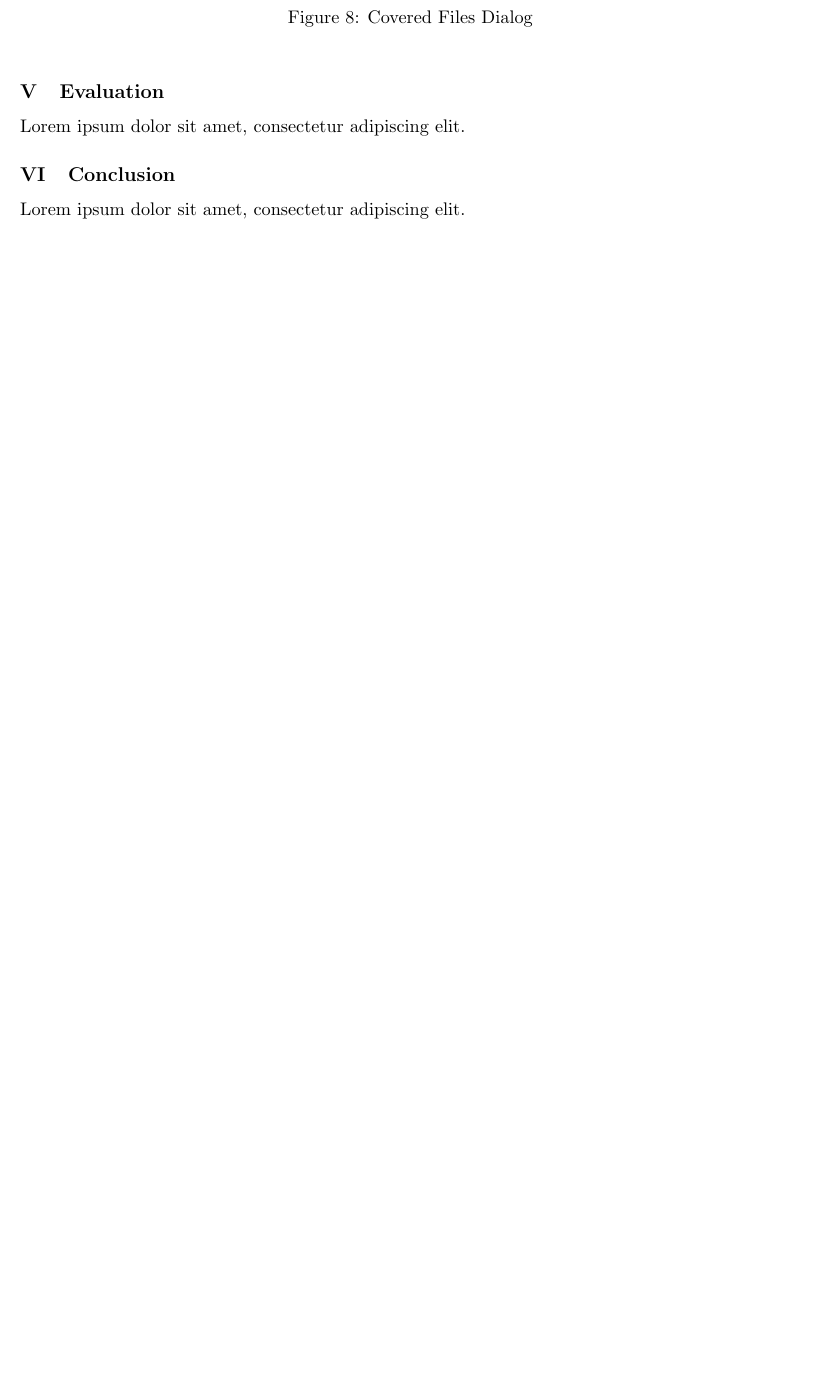
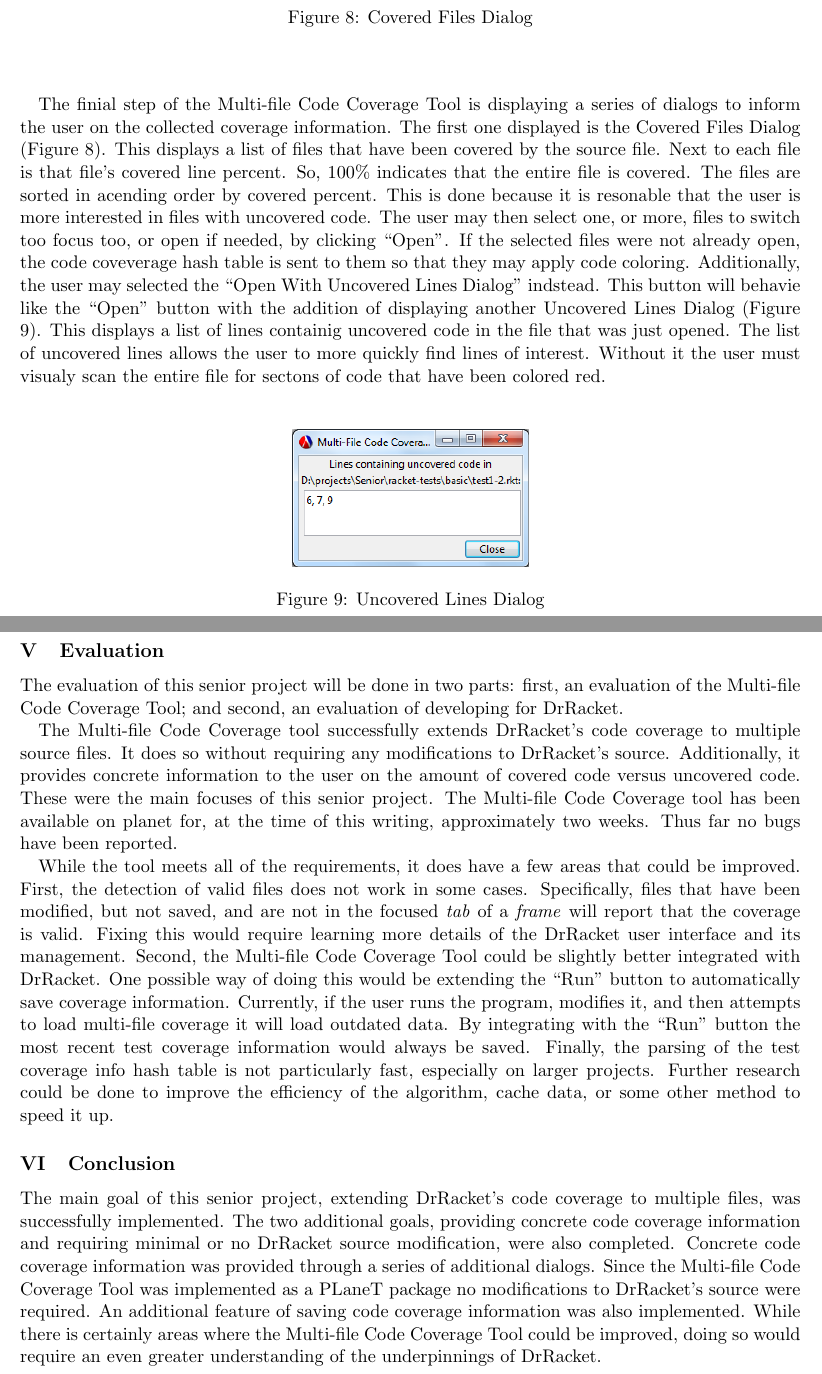
Before and after one commit to jaccozilla/code-coverage, a LaTeX document (report/report.tex, which reads report/sections/conclusion.tex, report/sections/evaluation.tex, report/sections/implementation.tex): part of page 10 of 12 before the commit and two parts of pages 10 and 11 of 13 after it, the two joined at a grey line, cut so that both start at the same text, the shorter picture padded with empty space. Compiled offline with pdfLaTeX.

Commit message:
more writing

```diff
--- a/report/sections/conclusion.tex
+++ b/report/sections/conclusion.tex
@@ -1 +1 @@
-Lorem ipsum dolor sit amet, consectetur adipiscing elit.
+The main goal of this senior project, extending DrRacket's code coverage to multiple files, was successfully implemented. The two additional goals, providing concrete code coverage information and requiring minimal or no DrRacket source modification, were also completed. Concrete code coverage information was provided through a series of additional dialogs. Since the Multi-file Code Coverage Tool was implemented as a PLaneT package no modifications to DrRacket's source were required. An additional feature of saving code coverage information was also implemented. While there is certainly areas where the Multi-file Code Coverage Tool could be improved, doing so would require an even greater understanding of the underpinnings of DrRacket.
--- a/report/sections/evaluation.tex
+++ b/report/sections/evaluation.tex
@@ -1 +1,5 @@
-Lorem ipsum dolor sit amet, consectetur adipiscing elit.
+The evaluation of this senior project will be done in two parts: first, an evaluation of the Multi-file Code Coverage Tool; and second, an evaluation of developing for DrRacket.
+
+The Multi-file Code Coverage tool successfully extends DrRacket's code coverage to multiple source files. It does so without requiring any modifications to DrRacket's source. Additionally, it provides concrete information to the user on the amount of covered code versus uncovered code. These were the main focuses of this senior project. The Multi-file Code Coverage tool has been available on planet for, at the time of this writing, approximately two weeks. Thus far no bugs have been reported.
+
+While the tool meets all of the requirements, it does have a few areas that could be improved. First, the detection of valid files does not work in some cases. Specifically, files that have been modified, but not saved, and are not in the focused \emph{tab} of a \emph{frame} will report that the coverage is valid. Fixing this would require learning more details of the DrRacket user interface and its management. Second, the Multi-file Code Coverage Tool could be slightly better integrated with DrRacket. One possible way of doing this would be extending the ``Run'' button to automatically save coverage information. Currently, if the user runs the program, modifies it, and then attempts to load multi-file coverage it will load outdated data. By integrating with the ``Run'' button the most recent test coverage information would always be saved. Finally, the parsing of the test coverage info hash table is not particularly fast, especially on larger projects. Further research could be done to improve the efficiency of the algorithm, cache data, or some other method to speed it up.
--- a/report/sections/implementation.tex
+++ b/report/sections/implementation.tex
@@ -16,2 +16,6 @@ Next the loaded code coverage information is sent to open files that were covere
 
 \newfigure{covered-files-dialog}{Covered Files Dialog}{width=7cm}{h!}
+
+The finial step of the Multi-file Code Coverage Tool is displaying a series of dialogs to inform the user on the collected coverage information. The first one displayed is the Covered Files Dialog (Figure \ref{fig:covered-files-dialog}). This displays a list of files that have been covered by the source file. Next to each file is that file's covered line percent. So, 100\% indicates that the entire file is covered. The files are sorted in acending order by covered percent. This is done because it is resonable that the user is more interested in files with uncovered code. The user may then select one, or more, files to switch too focus too, or open if needed, by clicking ``Open''. If the selected files were not already open, the code coveverage hash table is sent to them so that they may apply code coloring. Additionally, the user may selected the ``Open With Uncovered Lines Dialog'' indstead. This button will behavie like the ``Open'' button with the addition of displaying another Uncovered Lines Dialog (Figure \ref{fig:uncovered-lines-dialog}). This displays a list of lines containig uncovered code in the file that was just opened. The list of uncovered lines allows the user to more quickly find lines of interest. Without it the user must visualy scan the entire file for sectons of code that have been colored red.
+
+\newfigure{uncovered-lines-dialog}{Uncovered Lines Dialog}{width=5cm}{h!}
```
Also changed, not shown: report/report.tex (+1 -0 lines), report/sections/background.tex (+0 -2 lines), report/figures/out-of-date-dialog.png, report/sections/implementation.tex (2 more changed lines).
